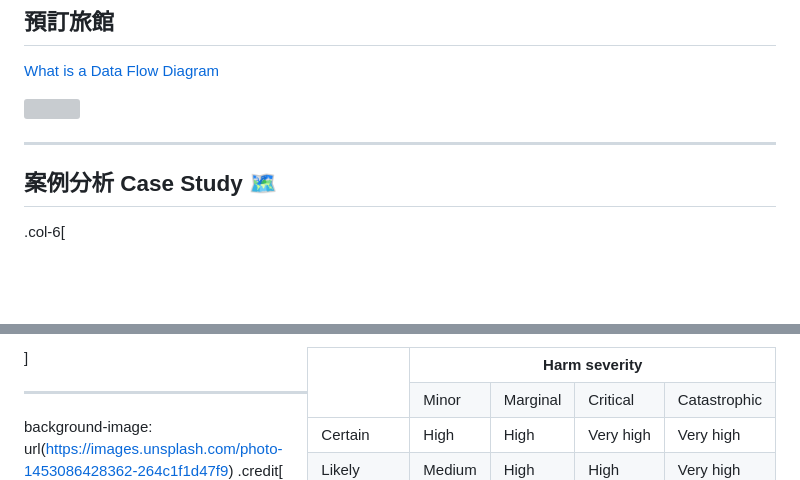
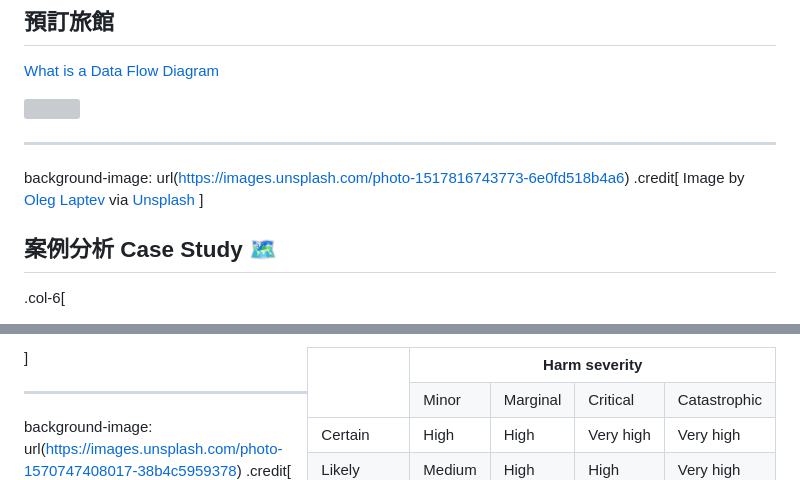
Before and after one commit to iunn-sh/infosec-data-protection, a Markdown page: index.md, 2 parts joined by grey strips. Rendered like a GitHub page; blank space fills up the shorter version; grey boxes are pictures that could not be loaded.

Commit message:
bg image

```diff
--- a/index.md
+++ b/index.md
@@ -347,6 +347,11 @@ Cloudflare
 
 ---
 
+background-image: url(https://images.unsplash.com/photo-1517816743773-6e0fd518b4a6)
+.credit[
+Image by [Oleg Laptev](https://unsplash.com/@snowshade) via [Unsplash](https://unsplash.com/photos/white-concrete-wall-7jQh3EiS8Bs)
+]
+
 ## 案例分析 Case Study 🗺️
 
 .col-6[
@@ -553,5 +558,5 @@ Table from [Risk Matrix](https://en.wikipedia.org/wiki/Risk_matrix) via [Wikiped
 
 ---
 
-background-image: url(https://images.unsplash.com/photo-1453086428362-264c1f1d47f9)
+background-image: url(https://images.unsplash.com/photo-1570747408017-38b4c5959378)
 .credit[
```
Also changed, not shown: other parts of index.md (+1 -1 lines).
